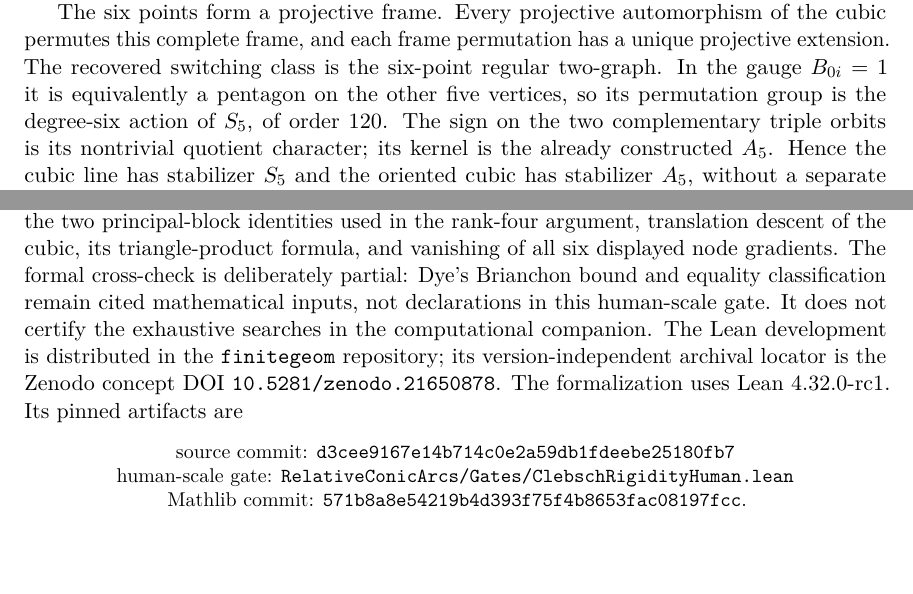
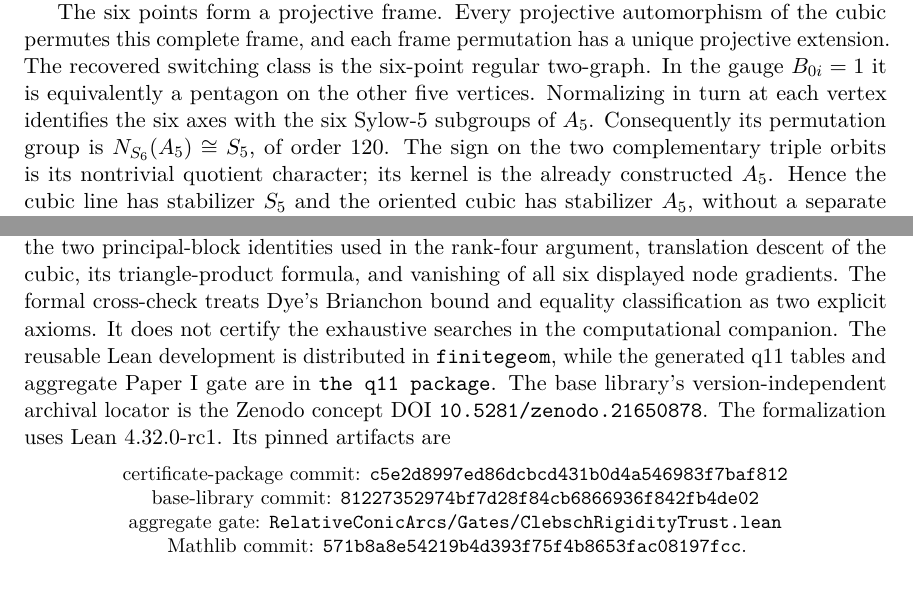
Before and after one commit to tavisrudd/clebsch-rigidity, a LaTeX paper (clebsch_rigidity.tex): two parts of pages 15 and 17 of 19, joined at a grey line, cut so that both start at the same text. Compiled offline with pdfLaTeX.

Commit message:
Pin the extracted Paper I formal packages

```diff
--- a/clebsch_rigidity.tex
+++ b/clebsch_rigidity.tex
@@ -1144,8 +1144,10 @@ The six points form a projective frame.  Every projective automorphism of
 the cubic permutes this complete frame, and each frame permutation has a
 unique projective extension.  The recovered switching class is the
 six-point regular two-graph.  In the gauge $B_{0i}=1$ it is equivalently a
-pentagon on the other five vertices, so its permutation group is the
-degree-six action of $S_5$, of order $120$.  The sign on the two
+pentagon on the other five vertices.  Normalizing in turn at each vertex
+identifies the six axes with the six Sylow-$5$ subgroups of $A_5$.
+Consequently its permutation group is
+$N_{S_6}(A_5)\cong S_5$, of order $120$.  The sign on the two
 complementary triple orbits is its nontrivial quotient character; its
 kernel is the already constructed $A_5$.  Hence the cubic line has
 stabilizer $S_5$ and the oriented cubic has stabilizer $A_5$, without a
@@ -1307,22 +1309,25 @@ The human-scale formal gate additionally checks switching invariance,
 $B^2=5I$, pair balance, the two principal-block identities used in the
 rank-four argument, translation descent of the cubic, its triangle-product
 formula, and vanishing of all six displayed node gradients.  The formal
-cross-check is deliberately partial: Dye's Brianchon bound and equality
-classification remain cited mathematical inputs, not declarations in this
-human-scale gate.  It does not certify the exhaustive searches in the
-computational companion. The Lean development is
-distributed in the
-\href{https://github.com/tavisrudd/finitegeom}{\texttt{finitegeom}
-repository}; its version-independent archival locator is the Zenodo concept
+cross-check treats Dye's Brianchon bound and equality classification as two
+explicit axioms.  It does not certify the exhaustive searches in the
+computational companion.  The reusable Lean development is distributed in
+\href{https://github.com/tavisrudd/finitegeom}{\texttt{finitegeom}}, while
+the generated q11 tables and aggregate Paper I gate are in
+\href{https://github.com/tavisrudd/finitegeom-clebsch-q11-certificates}
+{\texttt{the q11 package}}.  The base library's
+version-independent archival locator is the Zenodo concept
 DOI \href{https://doi.org/10.5281/zenodo.21650878}
 {\texttt{10.5281/zenodo.21650878}}. The formalization uses Lean 4.32.0-rc1.
 Its pinned artifacts are
 \begin{center}
 \small
-source commit:
-\path{d3cee9167e14b714c0e2a59db1fdeebe25180fb7}\\
-human-scale gate:
-\path{RelativeConicArcs/Gates/ClebschRigidityHuman.lean}\\
+certificate-package commit:
+\path{c5e2d8997ed86dcbcd431b0d4a546983f7baf812}\\
+base-library commit:
+\path{81227352974bf7d28f84cb6866936f842fb4de02}\\
+aggregate gate:
+\path{RelativeConicArcs/Gates/ClebschRigidityTrust.lean}\\
 Mathlib commit:
 \path{571b8a8e54219b4d393f75f4b8653fac08197fcc}.
 \end{center}
```
Also changed, not shown: README.md, clebsch_rigidity.pdf, verification/README.md, clebsch_rigidity.tex (9 more changed lines), 2 other files.
